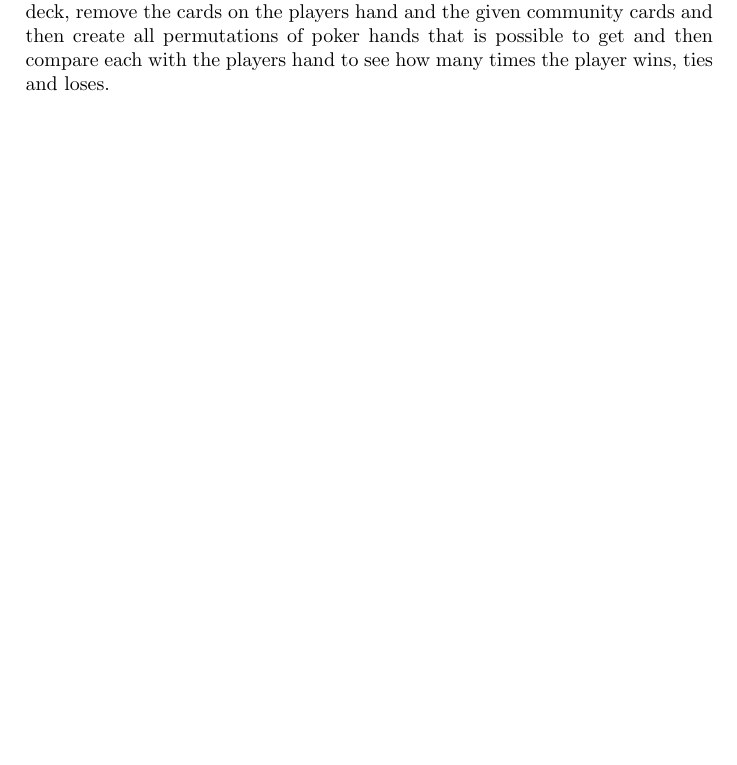
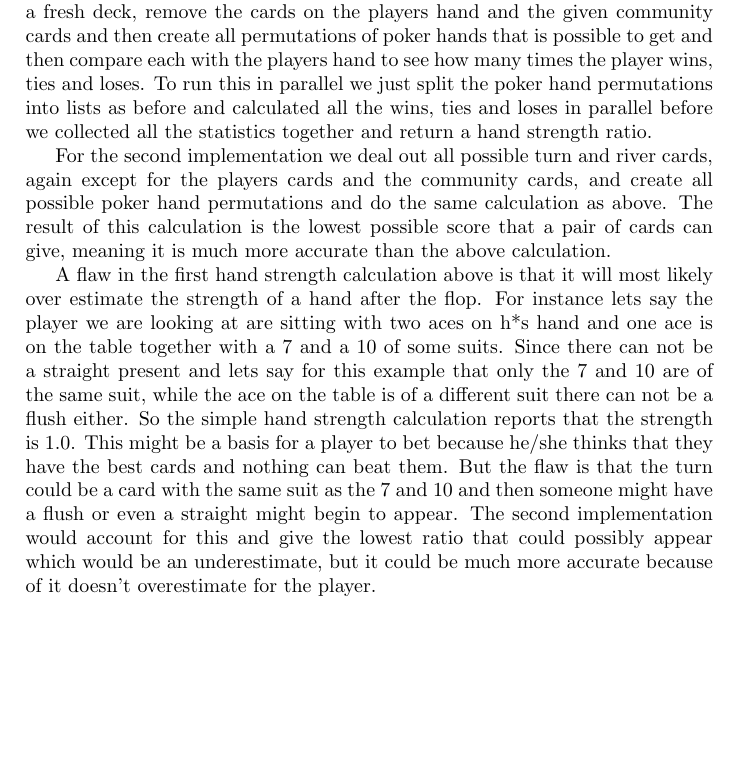
Before and after one commit to nordmoen/IT3105-poker, a LaTeX paper (doc/report.tex): part of page 5 of 5, cut so that both start at the same text, the shorter picture padded with empty space. Compiled offline with pdfLaTeX.

Commit message:
More work on the hand strength section

```diff
--- a/doc/report.tex
+++ b/doc/report.tex
@@ -130,13 +130,38 @@ the phase 2 player and started to implement \textit{Hand strength} calculation.
 Hand strength is used after the flop in order for the phase 2 player to determine if
 the current hand can be beaten by other hands. This is done by comparing the current
 hand and the current community cards to all other combination of hands that is possible
-to achieve without the cards in the hand or on the table. This to is a simulation
-that can be done in parallel and we did this to. We have implemented two different
+to achieve without the cards in the hand or on the table.
+
+This to is a simulation that can be done in parallel and we did this to.
+
+We have implemented two different
 calculations the one described in our handed out materials which does not take into
 account the possible turn and river cards and one which does. The first one is simply
 implemented by creating a fresh deck, remove the cards on the players hand and the
 given community cards and then create all permutations of poker hands that is possible
 to get and then compare each with the players hand to see how many times the player
-wins, ties and loses.
+wins, ties and loses. To run this in parallel we just split the poker hand permutations
+into lists as before and calculated all the wins, ties and loses in parallel before
+we collected all the statistics together and return a hand strength ratio.
+
+For the second implementation we deal out all possible turn and river cards, again
+except for the players cards and the community cards, and create all possible poker
+hand permutations and do the same calculation as above. The result of this calculation
+is the lowest possible score that a pair of cards can give, meaning it is much more
+accurate than the above calculation.
+
+A flaw in the first hand strength calculation above is that it will most likely
+over estimate the strength of a hand after the flop. For instance lets say the player
+we are looking at are sitting with two aces on h*s hand and one ace is on the table
+together with a 7 and a 10 of some suits. Since there can not be a straight present
+and lets say for this example that only the 7 and 10 are of the same suit, while
+the ace on the table is of a different suit there can not be a flush either. So the
+simple hand strength calculation reports that the strength is 1.0. This might be
+a basis for a player to bet because he/she thinks that they have the best cards and
+nothing can beat them. But the flaw is that the turn could be a card with the same suit
+as the 7 and 10 and then someone might have a flush or even a straight might begin to
+appear. The second implementation would account for this and give the lowest ratio
+that could possibly appear which would be an underestimate, but it could be
+much more accurate because of it doesn't overestimate for the player.
 
 \end{document}
```
Also changed, not shown: doc/report.pdf.
